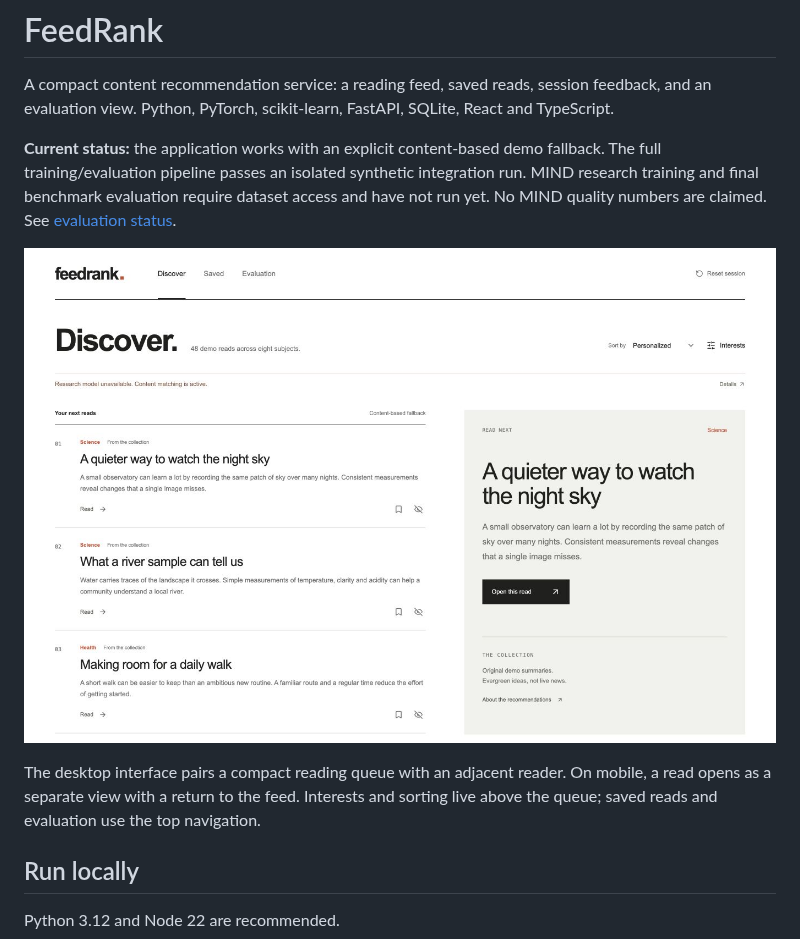
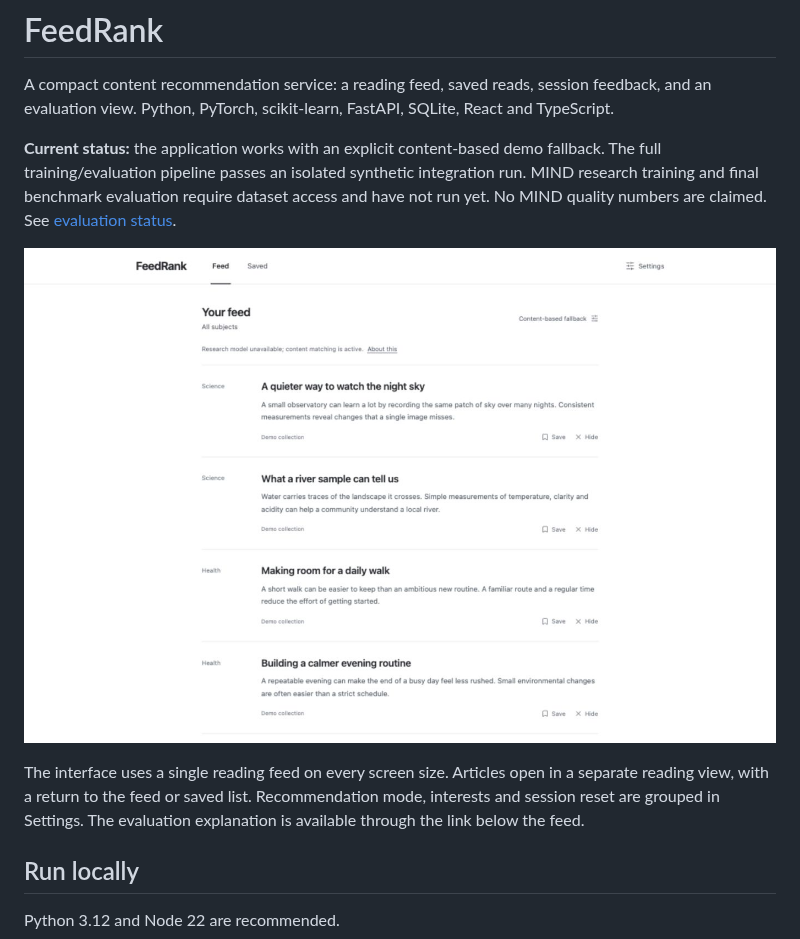
Before and after one commit to EshkirenokCode/FeedRank, a Markdown page: README.md, the part around the change. GitHub-like rendering; pictures changed too: reports/screenshots/feed-desktop.png.

Commit message:
Simplify navigation into a single feed and standalone reading views

```diff
--- a/README.md
+++ b/README.md
@@ -10,9 +10,10 @@ not run yet. No MIND quality numbers are claimed. See [evaluation status](report
 
 ![FeedRank reading interface](reports/screenshots/feed-desktop.png)
 
-The desktop interface pairs a compact reading queue with an adjacent reader. On mobile,
-a read opens as a separate view with a return to the feed. Interests and sorting live
-above the queue; saved reads and evaluation use the top navigation.
+The interface uses a single reading feed on every screen size. Articles open in a
+separate reading view, with a return to the feed or saved list. Recommendation mode,
+interests and session reset are grouped in Settings. The evaluation explanation is
+available through the link below the feed.
 
 ## Run locally
 
```
Also changed, not shown: reports/screenshots/feed-mobile.png, 4 other files.
